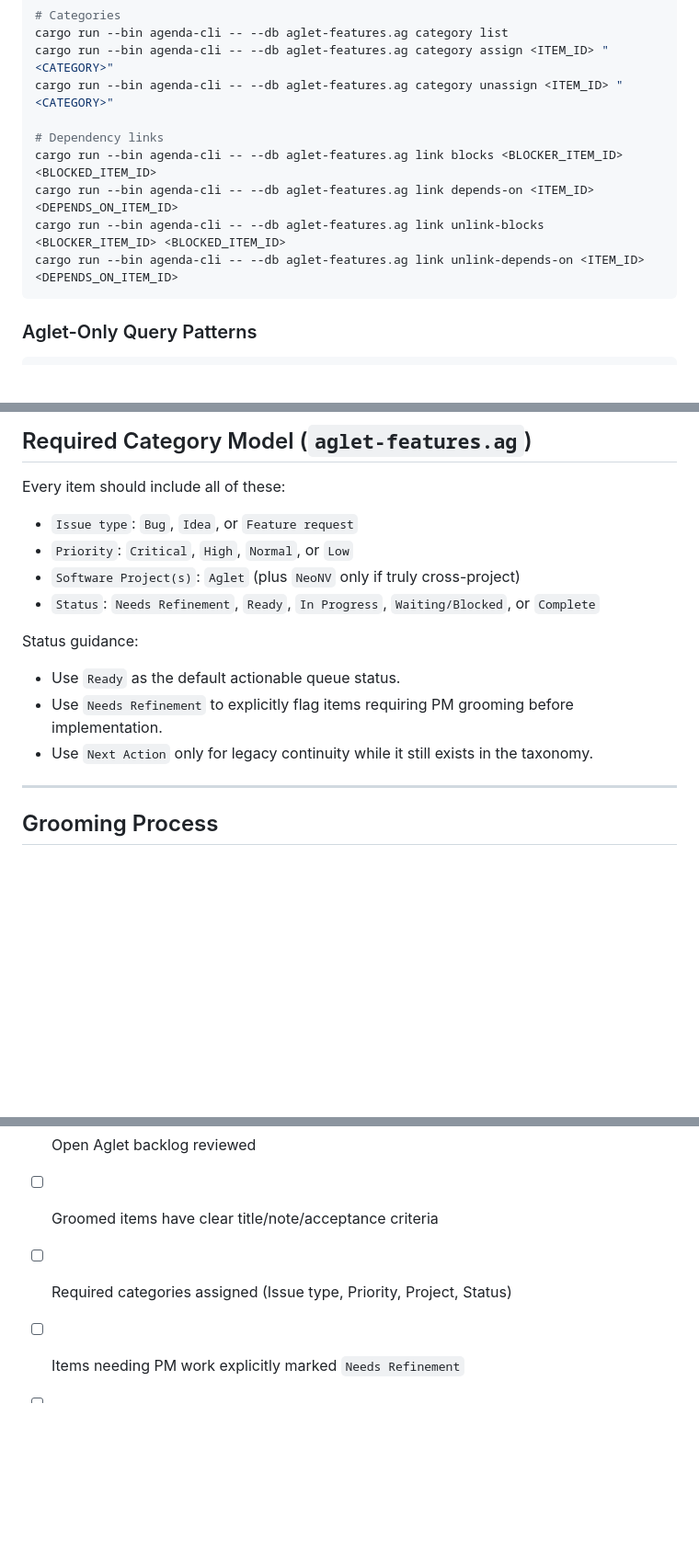
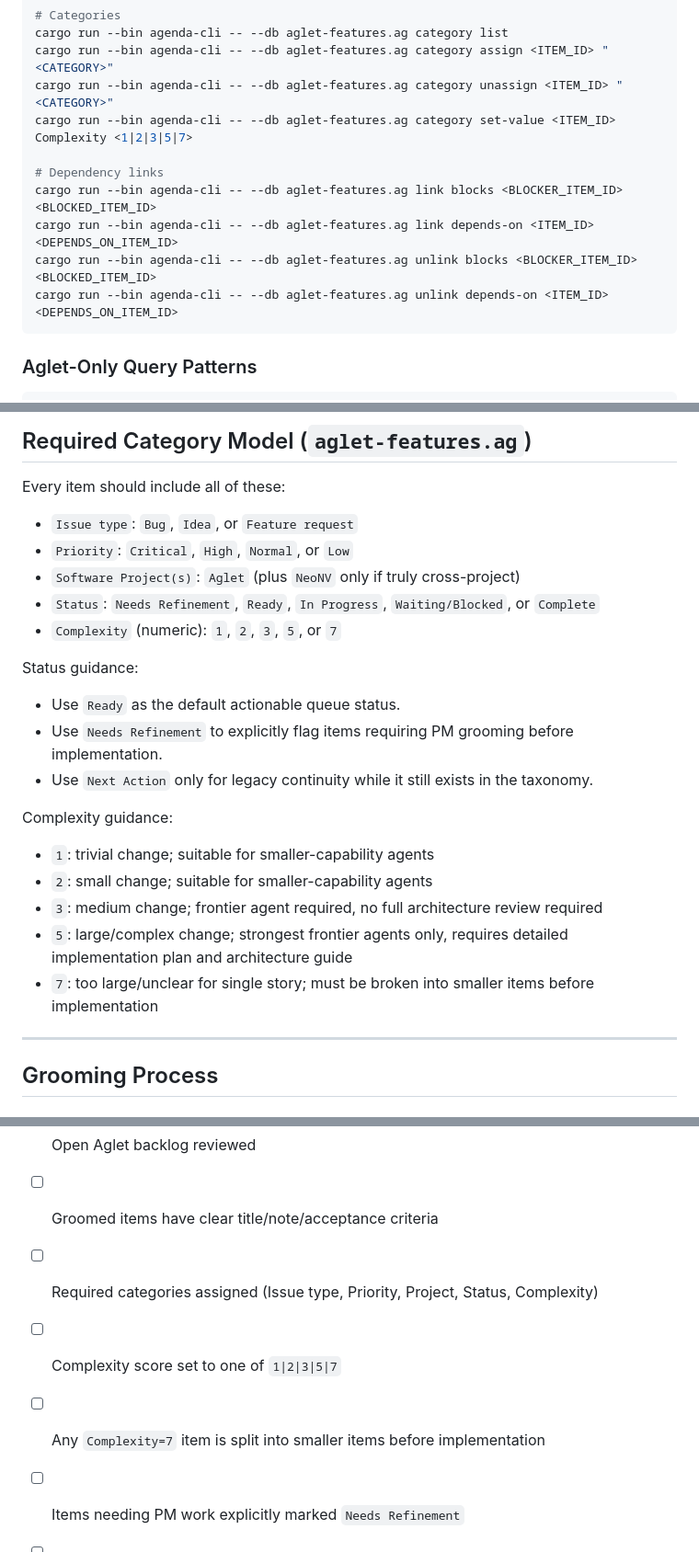
Before and after one commit to msnodderly/aglet, a Markdown page: PM.md, 3 parts joined by grey strips. Shown at 92% size. Rendered like a GitHub page; blank space fills up the shorter version.

````diff
--- a/PM.md
+++ b/PM.md
@@ -31,12 +31,13 @@ cargo run --bin agenda-cli -- --db aglet-features.ag edit <ITEM_ID> --note "<NOT
 cargo run --bin agenda-cli -- --db aglet-features.ag category list
 cargo run --bin agenda-cli -- --db aglet-features.ag category assign <ITEM_ID> "<CATEGORY>"
 cargo run --bin agenda-cli -- --db aglet-features.ag category unassign <ITEM_ID> "<CATEGORY>"
+cargo run --bin agenda-cli -- --db aglet-features.ag category set-value <ITEM_ID> Complexity <1|2|3|5|7>
 
 # Dependency links
 cargo run --bin agenda-cli -- --db aglet-features.ag link blocks <BLOCKER_ITEM_ID> <BLOCKED_ITEM_ID>
 cargo run --bin agenda-cli -- --db aglet-features.ag link depends-on <ITEM_ID> <DEPENDS_ON_ITEM_ID>
-cargo run --bin agenda-cli -- --db aglet-features.ag link unlink-blocks <BLOCKER_ITEM_ID> <BLOCKED_ITEM_ID>
-cargo run --bin agenda-cli -- --db aglet-features.ag link unlink-depends-on <ITEM_ID> <DEPENDS_ON_ITEM_ID>
+cargo run --bin agenda-cli -- --db aglet-features.ag unlink blocks <BLOCKER_ITEM_ID> <BLOCKED_ITEM_ID>
+cargo run --bin agenda-cli -- --db aglet-features.ag unlink depends-on <ITEM_ID> <DEPENDS_ON_ITEM_ID>
 ```
 
 ### Aglet-Only Query Patterns
@@ -91,12 +101,21 @@ Every item should include all of these:
 - `Priority`: `Critical`, `High`, `Normal`, or `Low`
 - `Software Project(s)`: `Aglet` (plus `NeoNV` only if truly cross-project)
 - `Status`: `Needs Refinement`, `Ready`, `In Progress`, `Waiting/Blocked`, or `Complete`
+- `Complexity` (numeric): `1`, `2`, `3`, `5`, or `7`
 
 Status guidance:
 
 - Use `Ready` as the default actionable queue status.
 - Use `Needs Refinement` to explicitly flag items requiring PM grooming before implementation.
 - Use `Next Action` only for legacy continuity while it still exists in the taxonomy.
+
+Complexity guidance:
+
+- `1`: trivial change; suitable for smaller-capability agents
+- `2`: small change; suitable for smaller-capability agents
+- `3`: medium change; frontier agent required, no full architecture review required
+- `5`: large/complex change; strongest frontier agents only, requires detailed implementation plan and architecture guide
+- `7`: too large/unclear for single story; must be broken into smaller items before implementation
 
 ---
 
@@ -260,7 +312,9 @@ Before opening a grooming PR:
 
 - [ ] Open Aglet backlog reviewed
 - [ ] Groomed items have clear title/note/acceptance criteria
-- [ ] Required categories assigned (Issue type, Priority, Project, Status)
+- [ ] Required categories assigned (Issue type, Priority, Project, Status, Complexity)
+- [ ] Complexity score set to one of `1|2|3|5|7`
+- [ ] Any `Complexity=7` item is split into smaller items before implementation
 - [ ] Items needing PM work explicitly marked `Needs Refinement`
 - [ ] Refined items moved to `Ready` when implementation-ready
 - [ ] Large items split into subtasks where needed
````
Also changed, not shown: other parts of PM.md (+44 -1 lines), walkthrough.md (+2 -1 lines).
